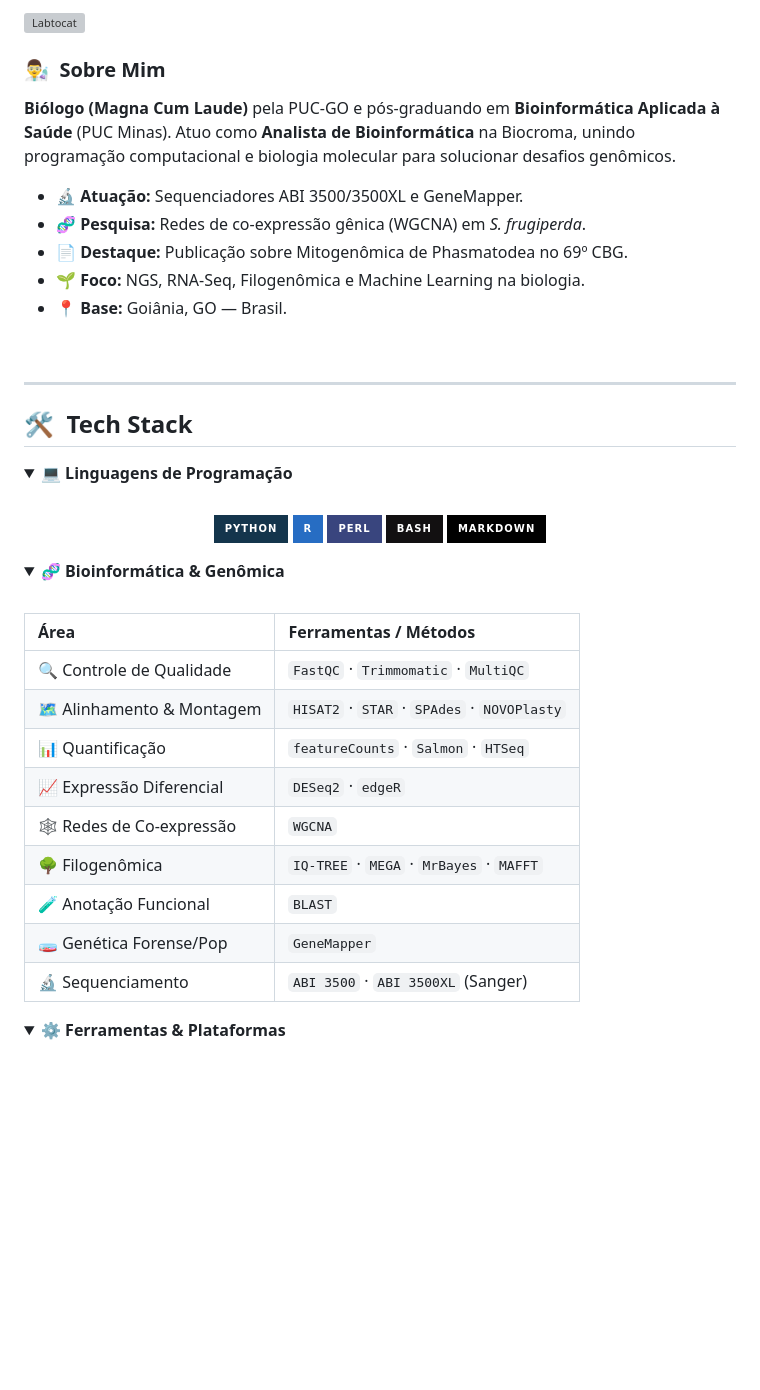
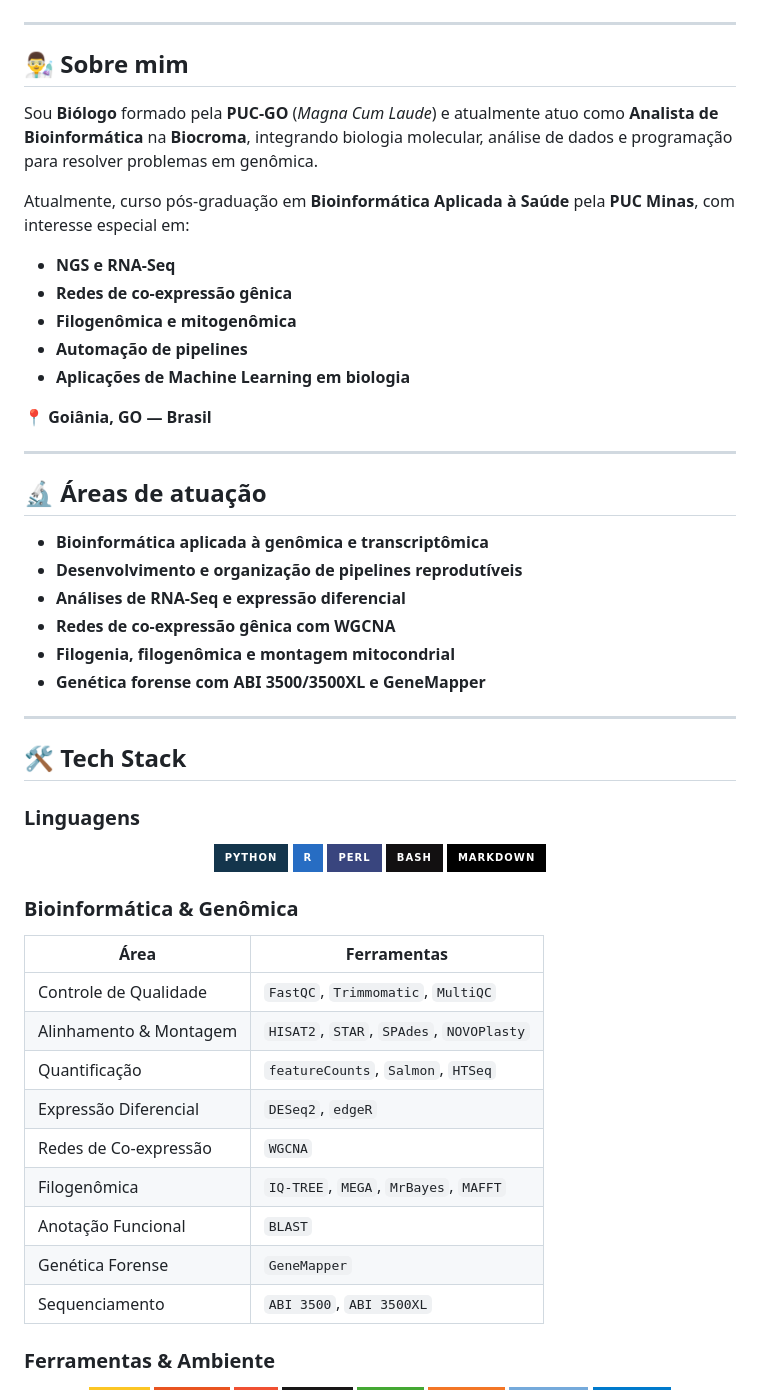
Before and after one commit to daviddfsantos/daviddfsantos, a Markdown page: README.md, the part around one of its changes. GitHub-like rendering; folded sections open; badges without logos; blank space fills up the shorter version; grey boxes are pictures that could not be loaded.

```diff
--- a/README.md
+++ b/README.md
@@ -7,30 +10,37 @@
 </div>
-
-<br>
-
-<img align="right" width="300" src="https://octodex.github.com/images/labtocat.png" alt="Labtocat" />
-
-### 👨‍🔬 &nbsp;Sobre Mim
-
-**Biólogo (Magna Cum Laude)** pela PUC-GO e pós-graduando em **Bioinformática Aplicada à Saúde** (PUC Minas). Atuo como **Analista de Bioinformática** na Biocroma, unindo programação computacional e biologia molecular para solucionar desafios genômicos.
-
-- 🔬 **Atuação:** Sequenciadores ABI 3500/3500XL e GeneMapper.
-- 🧬 **Pesquisa:** Redes de co-expressão gênica (WGCNA) em *S. frugiperda*.
-- 📄 **Destaque:** Publicação sobre Mitogenômica de Phasmatodea no 69º CBG.
-- 🌱 **Foco:** NGS, RNA-Seq, Filogenômica e Machine Learning na biologia.
-- 📍 **Base:** Goiânia, GO — Brasil.
-
-<br clear="all" />
-
 
 ---
 
-## 🛠️ &nbsp;Tech Stack
+## 👨‍🔬 Sobre mim
 
-<details>
-<summary><b>💻 Linguagens de Programação</b></summary>
-<br>
+Sou **Biólogo** formado pela **PUC-GO** (*Magna Cum Laude*) e atualmente atuo como **Analista de Bioinformática** na **Biocroma**, integrando biologia molecular, análise de dados e programação para resolver problemas em genômica.
 
+Atualmente, curso pós-graduação em **Bioinformática Aplicada à Saúde** pela **PUC Minas**, com interesse especial em:
+
+- **NGS e RNA-Seq**
+- **Redes de co-expressão gênica**
+- **Filogenômica e mitogenômica**
+- **Automação de pipelines**
+- **Aplicações de Machine Learning em biologia**
+
+📍 **Goiânia, GO — Brasil**
+
+---
+
+## 🔬 Áreas de atuação
+
+- **Bioinformática aplicada à genômica e transcriptômica**
+- **Desenvolvimento e organização de pipelines reprodutíveis**
+- **Análises de RNA-Seq e expressão diferencial**
+- **Redes de co-expressão gênica com WGCNA**
+- **Filogenia, filogenômica e montagem mitocondrial**
+- **Genética forense com ABI 3500/3500XL e GeneMapper**
+
+---
+
+## 🛠️ Tech Stack
+
+### Linguagens
 <div align="center">
 
 ![Python](https://img.shields.io/badge/Python-14354C?style=for-the-badge&logo=python&logoColor=white)
@@ -41,29 +51,22 @@
 
 </div>
 
-</details>
+### Bioinformática & Genômica
 
-<details open>
-<summary><b>🧬 Bioinformática & Genômica</b></summary>
-<br>
+| Área | Ferramentas |
+|---|---|
+| Controle de Qualidade | `FastQC`, `Trimmomatic`, `MultiQC` |
+| Alinhamento & Montagem | `HISAT2`, `STAR`, `SPAdes`, `NOVOPlasty` |
+| Quantificação | `featureCounts`, `Salmon`, `HTSeq` |
+| Expressão Diferencial | `DESeq2`, `edgeR` |
+| Redes de Co-expressão | `WGCNA` |
+| Filogenômica | `IQ-TREE`, `MEGA`, `MrBayes`, `MAFFT` |
+| Anotação Funcional | `BLAST` |
+| Genética Forense | `GeneMapper` |
+| Sequenciamento | `ABI 3500`, `ABI 3500XL` |
 
-| Área | Ferramentas / Métodos |
-|:---|:---|
-| 🔍 Controle de Qualidade | `FastQC` · `Trimmomatic` · `MultiQC` |
-| 🗺️ Alinhamento & Montagem | `HISAT2` · `STAR` · `SPAdes` · `NOVOPlasty` |
-| 📊 Quantificação | `featureCounts` · `Salmon` · `HTSeq` |
-| 📈 Expressão Diferencial | `DESeq2` · `edgeR` |
-| 🕸️ Redes de Co-expressão | `WGCNA` |
-| 🌳 Filogenômica | `IQ-TREE` · `MEGA` · `MrBayes` · `MAFFT` |
-| 🧪 Anotação Funcional | `BLAST`|
-| 🧫 Genética Forense/Pop | `GeneMapper` |
-| 🔬 Sequenciamento | `ABI 3500` · `ABI 3500XL` (Sanger) |
-
-</details>
-
-<details open>
-<summary><b>⚙️ Ferramentas & Plataformas</b></summary>
-<br>
+### Ferramentas & Ambiente
+<div align="center">
 
 ![Linux](https://img.shields.io/badge/Linux-FCC624?style=for-the-badge&logo=linux&logoColor=black)
 ![Ubuntu](https://img.shields.io/badge/Ubuntu-E95420?style=for-the-badge&logo=ubuntu&logoColor=white)
```
Also changed, not shown: other parts of README.md (+84 -138 lines).
